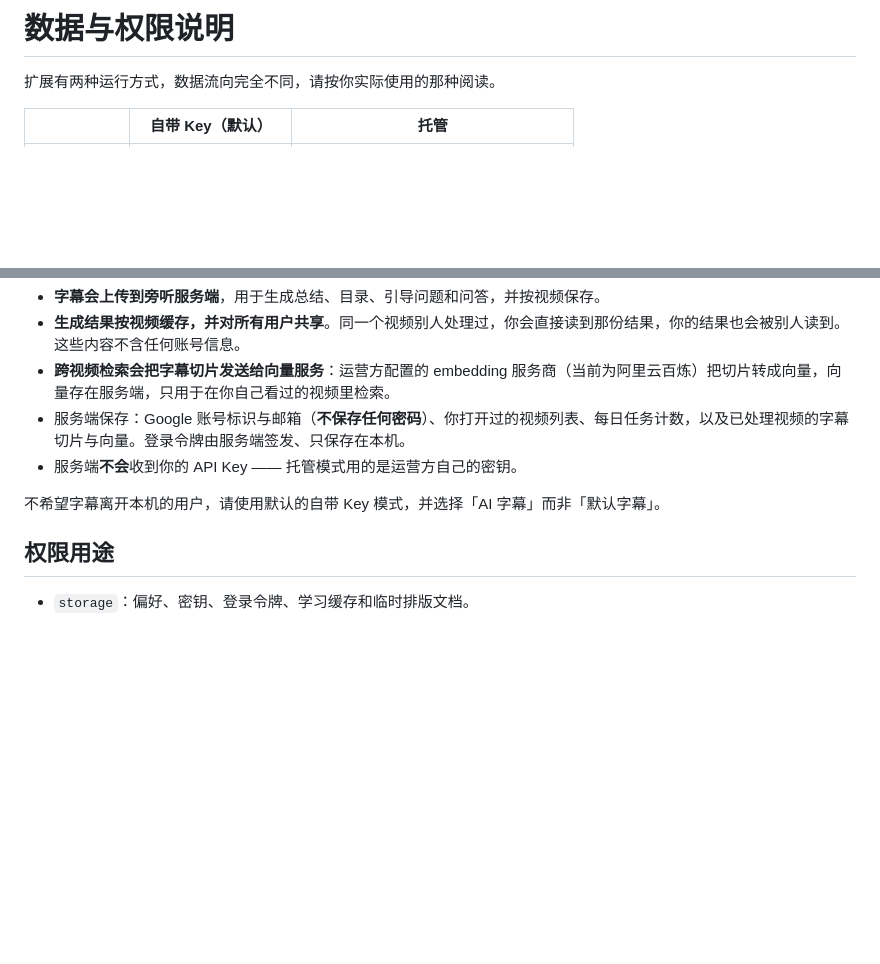
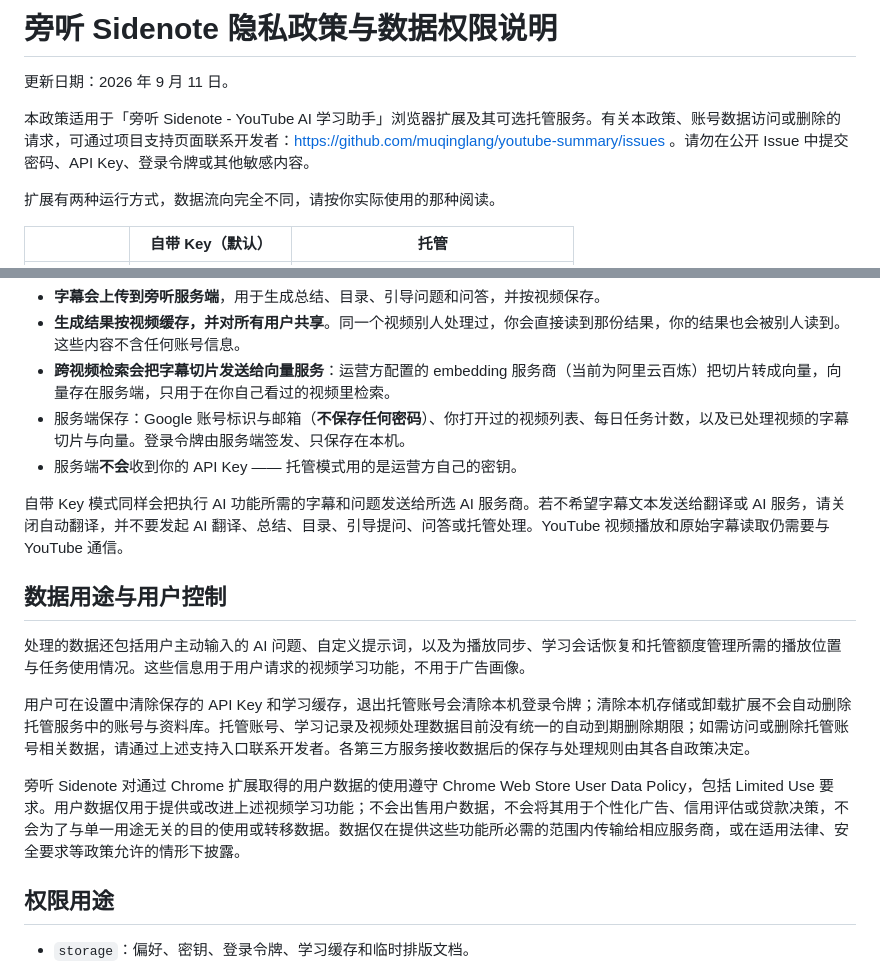
Before and after one commit to muqinglang/youtube-summary, a Markdown page: docs/privacy.md, 2 parts joined by grey strips. Rendered like a GitHub page; blank space fills up the shorter version.

Commit message:
Publish updated Sidenote privacy policy

```diff
--- a/docs/privacy.md
+++ b/docs/privacy.md
@@ -1,4 +1,8 @@
-# 数据与权限说明
+# 旁听 Sidenote 隐私政策与数据权限说明
+
+更新日期：2026 年 9 月 11 日。
+
+本政策适用于「旁听 Sidenote - YouTube AI 学习助手」浏览器扩展及其可选托管服务。有关本政策、账号数据访问或删除的请求，可通过项目支持页面联系开发者：https://github.com/muqinglang/youtube-summary/issues 。请勿在公开 Issue 中提交密码、API Key、登录令牌或其他敏感内容。
 
 扩展有两种运行方式，数据流向完全不同，请按你实际使用的那种阅读。
 
@@ -44,7 +48,15 @@
 - 服务端保存：Google 账号标识与邮箱（**不保存任何密码**）、你打开过的视频列表、每日任务计数，以及已处理视频的字幕切片与向量。登录令牌由服务端签发、只保存在本机。
 - 服务端**不会**收到你的 API Key —— 托管模式用的是运营方自己的密钥。
 
-不希望字幕离开本机的用户，请使用默认的自带 Key 模式，并选择「AI 字幕」而非「默认字幕」。
+自带 Key 模式同样会把执行 AI 功能所需的字幕和问题发送给所选 AI 服务商。若不希望字幕文本发送给翻译或 AI 服务，请关闭自动翻译，并不要发起 AI 翻译、总结、目录、引导提问、问答或托管处理。YouTube 视频播放和原始字幕读取仍需要与 YouTube 通信。
+
+## 数据用途与用户控制
+
+处理的数据还包括用户主动输入的 AI 问题、自定义提示词，以及为播放同步、学习会话恢复和托管额度管理所需的播放位置与任务使用情况。这些信息用于用户请求的视频学习功能，不用于广告画像。
+
+用户可在设置中清除保存的 API Key 和学习缓存，退出托管账号会清除本机登录令牌；清除本机存储或卸载扩展不会自动删除托管服务中的账号与资料库。托管账号、学习记录及视频处理数据目前没有统一的自动到期删除期限；如需访问或删除托管账号相关数据，请通过上述支持入口联系开发者。各第三方服务接收数据后的保存与处理规则由其各自政策决定。
+
+旁听 Sidenote 对通过 Chrome 扩展取得的用户数据的使用遵守 Chrome Web Store User Data Policy，包括 Limited Use 要求。用户数据仅用于提供或改进上述视频学习功能；不会出售用户数据，不会将其用于个性化广告、信用评估或贷款决策，不会为了与单一用途无关的目的使用或转移数据。数据仅在提供这些功能所必需的范围内传输给相应服务商，或在适用法律、安全要求等政策允许的情形下披露。
 
 ## 权限用途
 
```
